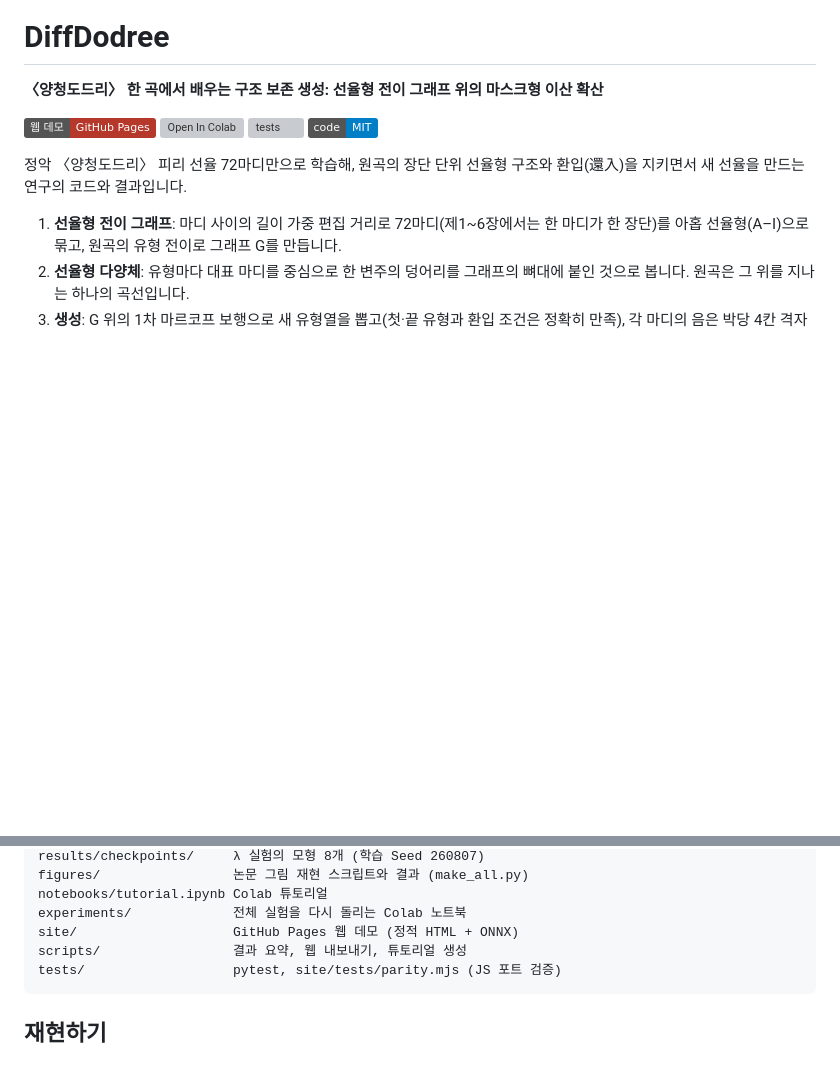
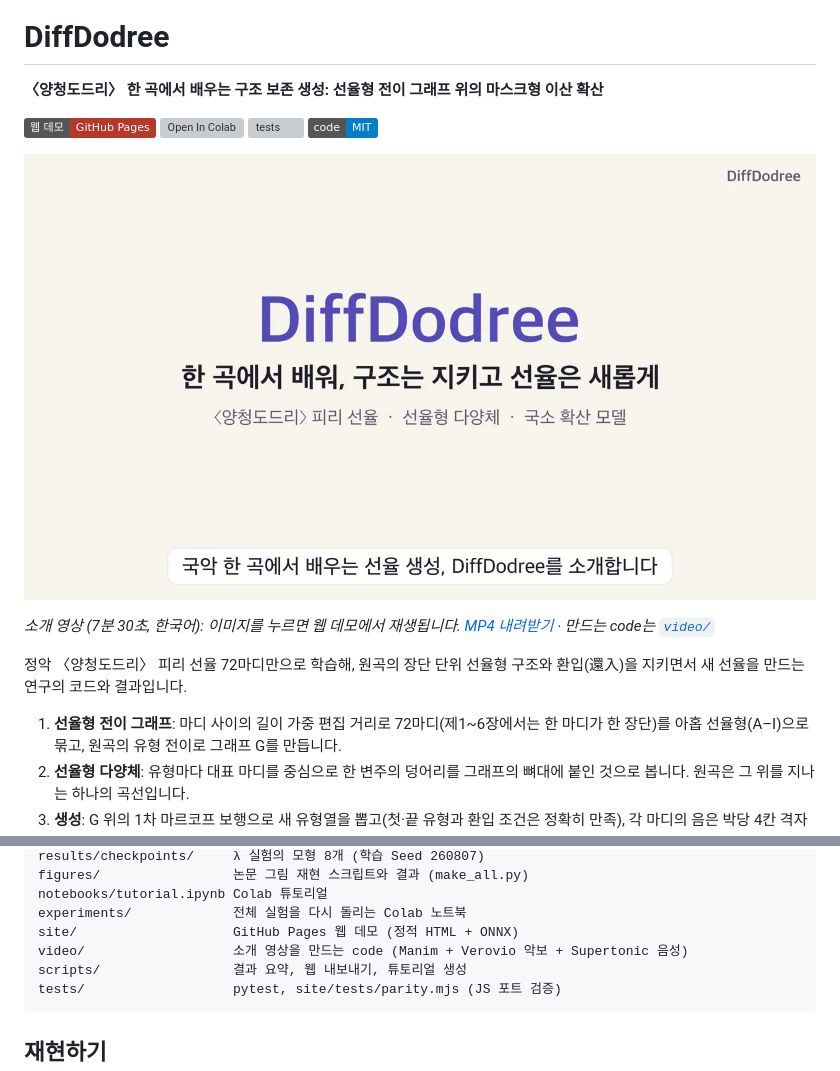
Before and after one commit to SHlee-TDA/DiffDodree, a Markdown page: README.md, 2 parts joined by grey strips. GitHub-like rendering; pictures changed too: site/media/explainer_poster.jpg (added); badges without logos; blank space fills up the shorter version; grey boxes are pictures that could not be loaded.

````diff
--- a/README.md
+++ b/README.md
@@ -6,6 +6,10 @@
 [![Open In Colab](https://colab.research.google.com/assets/colab-badge.svg)](https://colab.research.google.com/github/SHlee-TDA/DiffDodree/blob/main/notebooks/tutorial.ipynb)
 [![tests](https://github.com/SHlee-TDA/DiffDodree/actions/workflows/ci.yml/badge.svg)](https://github.com/SHlee-TDA/DiffDodree/actions/workflows/ci.yml)
 [![code: MIT](https://img.shields.io/badge/code-MIT-blue)](LICENSE)
+
+[![소개 영상 (7분 30초): 클릭하면 웹 데모에서 재생됩니다](site/media/explainer_poster.jpg)](https://shlee-tda.github.io/DiffDodree/#video)
+
+*소개 영상 (7분 30초, 한국어): 이미지를 누르면 웹 데모에서 재생됩니다. [MP4 내려받기](site/media/diffdodree_explainer.mp4) · 만드는 code는 [`video/`](video/)*
 
 정악 〈양청도드리〉 피리 선율 72마디만으로 학습해, 원곡의 장단 단위 선율형 구조와 환입(還入)을 지키면서 새 선율을 만드는 연구의 코드와 결과입니다.
 
@@ -48,6 +52,7 @@ figures/                 논문 그림 재현 스크립트와 결과 (make_all.p
 notebooks/tutorial.ipynb Colab 튜토리얼
 experiments/             전체 실험을 다시 돌리는 Colab 노트북
 site/                    GitHub Pages 웹 데모 (정적 HTML + ONNX)
+video/                   소개 영상을 만드는 code (Manim + Verovio 악보 + Supertonic 음성)
 scripts/                 결과 요약, 웹 내보내기, 튜토리얼 생성
 tests/                   pytest, site/tests/parity.mjs (JS 포트 검증)
 ```
````
Also changed, not shown: video/README.md (added, +49 -0 lines), 12 other files.
